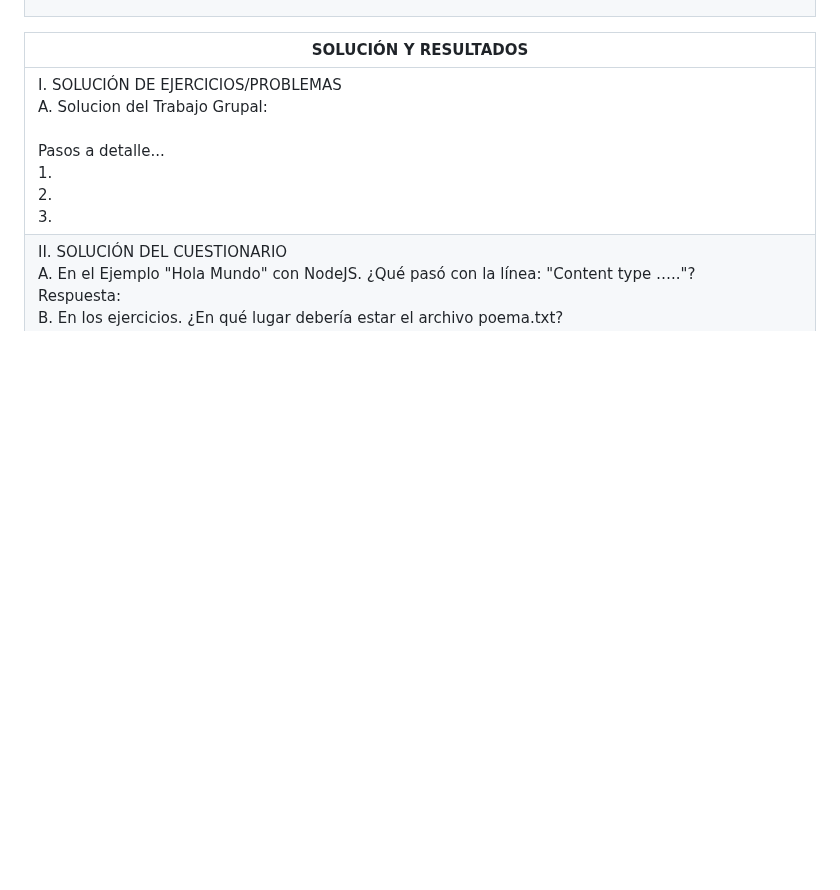
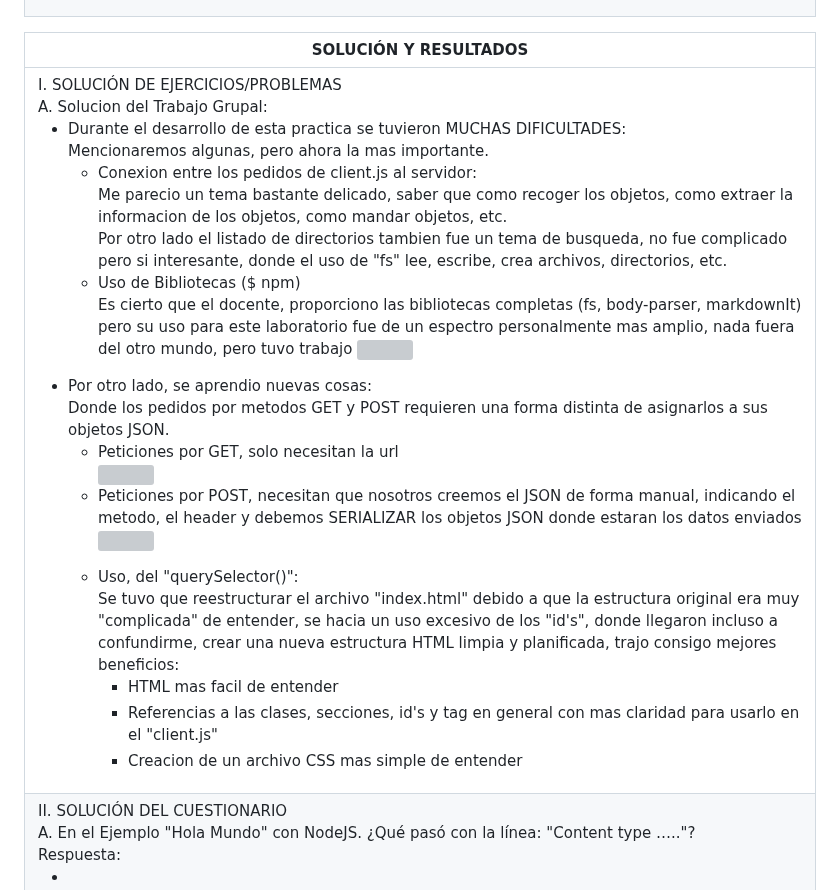
Before and after one commit to ianthony4/PWEB2-LAB03, a Markdown page: README.md, the part around one of its changes. Drawn GitHub-style; blank space fills up the shorter version; grey boxes are pictures that could not be loaded.

Commit message:
Agregando desarrollo del laboratorio

```diff
--- a/README.md
+++ b/README.md
@@ -61,10 +61,21 @@
 <tbody>
 <tr><td>I. SOLUCIÓN DE EJERCICIOS/PROBLEMAS<br>
 A. Solucion del Trabajo Grupal:<br>
-<br>Pasos a detalle...
-<br>1.
-<br>2.
-<br>3.
+<ul>
+<li>Durante el desarrollo de esta practica se tuvieron MUCHAS DIFICULTADES:</li>
+Mencionaremos algunas, pero ahora la mas importante.
+<ul><li>Conexion entre los pedidos de client.js al servidor:</li>
+Me parecio un tema bastante delicado, saber que como recoger los objetos, como extraer la informacion de los objetos, como mandar objetos, etc.<br>
+Por otro lado el listado de directorios tambien fue un tema de busqueda, no fue complicado pero si interesante, donde el uso de "fs" lee, escribe, crea archivos, directorios, etc.
+<li>Uso de Bibliotecas ($ npm)</li>
+Es cierto que el docente, proporciono las bibliotecas completas (fs, body-parser, markdownIt) pero su uso para este laboratorio fue de un espectro personalmente mas amplio, nada fuera del otro mundo, pero tuvo trabajo
+<img src="./labImg/npm.png"></ul>
+<li>Por otro lado, se aprendio nuevas cosas:</li>
+Donde los pedidos por metodos GET y POST requieren una forma distinta de asignarlos a sus objetos JSON.
+<ul><li>Peticiones por GET, solo necesitan la url</li><img src="./labImg/get.png">
+<li>Peticiones por POST, necesitan que nosotros creemos el JSON de forma manual, indicando el metodo, el header y debemos SERIALIZAR los objetos JSON donde estaran los datos enviados</li><img src="./labImg/post.png"></ul>
+<ul><li>Uso, del "querySelector()":</li>
+Se tuvo que reestructurar el archivo "index.html" debido a que la estructura original era muy "complicada" de entender, se hacia un uso excesivo de los "id's", donde llegaron incluso a confundirme, crear una nueva estructura HTML limpia y planificada, trajo consigo mejores beneficios: <ul><li>HTML mas facil de entender</li><li>Referencias a las clases, secciones, id's y tag en general con mas claridad para usarlo en el "client.js"</li><li>Creacion de un archivo CSS mas simple de entender</li></ul><ul></ul>
 </td></tr>
 <tr><td>II. SOLUCIÓN DEL CUESTIONARIO<br>
 A. En el Ejemplo "Hola Mundo" con NodeJS. ¿Qué pasó con la línea: "Content type ….."?<br>
```
Also changed, not shown: other parts of README.md (+4 -0 lines).
